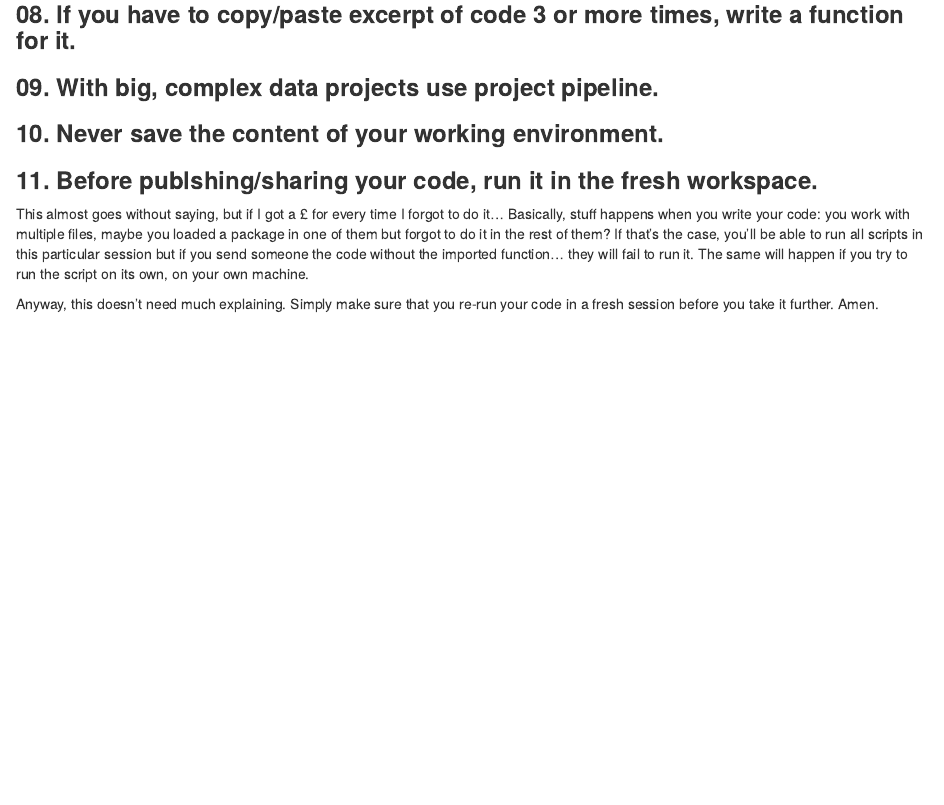
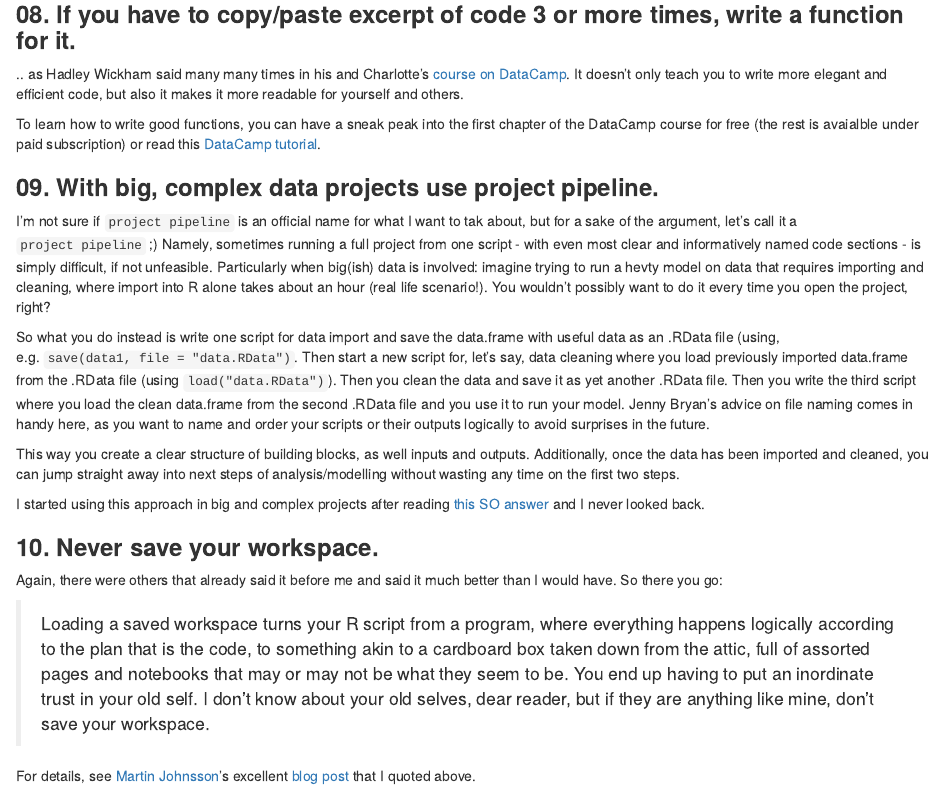
Before and after one commit to KKulma/r_good_practice, an R Markdown document (r_good_practices.Rmd): the page in a window 1100 px wide, from 6400 px down. Rendered offline with R 4.5, knitr and Pandoc, with nearby package versions.

Commit message:
first draft with no gifs

```diff
--- a/r_good_practices.Rmd
+++ b/r_good_practices.Rmd
@@ -166,10 +166,29 @@ I couldn't believe how much these little hacks improved the flow of my work. Pay
 
 ### **08. If you have to copy/paste excerpt of code 3 or more times, write a function for it. **
 
+.. as Hadley Wickham said many many times in his and Charlotte's [course on DataCamp](https://www.datacamp.com/courses/writing-functions-in-r/). It doesn't only teach you to write more elegant and efficient code, but also it makes it more readable for yourself and others.
+
+To learn how to write good functions, you can have a sneak peak into the first chapter of the DataCamp course for free (the rest is avaialble under paid subscription) or read this [DataCamp tutorial](https://www.datacamp.com/community/tutorials/functions-in-r-a-tutorial).
+
+
 
 ### **09. With big, complex data projects use project pipeline.**
 
-### **10. Never save the content of your working environment.**
+I'm not sure if `project pipeline` is an official name for what I want to tak about, but for a sake of the argument, let's call it a `project pipeline` ;) Namely, sometimes running a full project from one script - with even most clear and informatively named code sections - is simply difficult, if not unfeasible. Particularly when big(ish) data is involved: imagine trying to run a hevty model on data that requires importing and cleaning, where import into R alone takes about an hour (real life scenario!). You wouldn't possibly want to do it every time you open the project, right?
+
+So what you do instead is write one script for data import and save the data.frame with useful data as an .RData file (using, e.g. `save(data1, file = "data.RData")`. Then start a new script for, let's say, data cleaning where you load previously imported data.frame from the .RData file (using `load("data.RData")`). Then you clean the data and save it as yet another .RData file. Then you write the third script where you load the clean data.frame from the second .RData file and you use it to run your model. Jenny Bryan's advice on file naming comes in handy here, as you want to name and order your scripts or their outputs logically to avoid surprises in the future.
+
+This way you create a clear structure of building blocks, as well inputs and outputs. Additionally, once the data has been imported and cleaned, you can jump straight away into next steps of analysis/modelling without wasting any time on the first two steps.
+
+I started using this approach in big and complex projects after reading [this SO answer](https://stackoverflow.com/a/1434424) and I never looked back.
+
+### **10. Never save your workspace.**
+
+Again, there were others that already said it before me and said it much better than I would have. So there you go:
+
+>Loading a saved workspace turns your R script from a program, where everything happens logically according to the plan that is the code, to something akin to a cardboard box taken down from the attic, full of assorted pages and notebooks that may or may not be what they seem to be. You end up having to put an inordinate trust in your old self. I don’t know about your old selves, dear reader, but if they are anything like mine, don’t save your workspace.
+
+For details, see [Martin Johnsson](https://twitter.com/mrtnj)'s excellent [blog post](https://martinsbioblogg.wordpress.com/2017/04/02/using-r-dont-save-your-workspace/) that I quoted above.
 
 
 ### **11. Before publshing/sharing your code, run it in the fresh workspace.**
```
